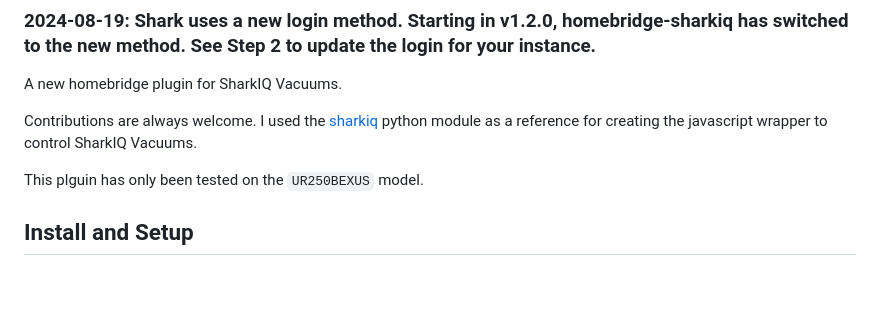
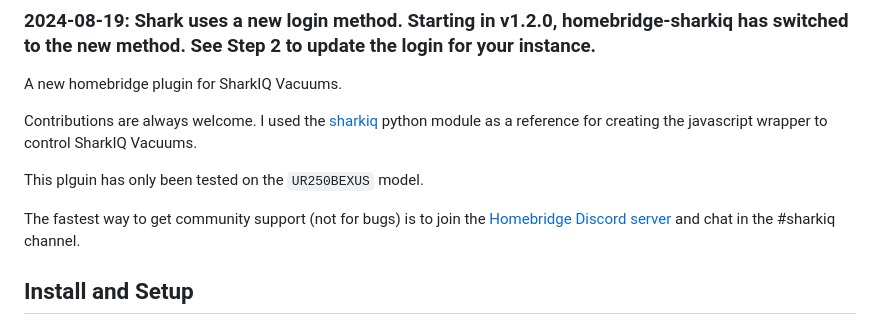
Before and after one commit to Bubba8291/homebridge-sharkiq, a Markdown page: README.md, the part around the change. GitHub-like rendering; blank space fills up the shorter version.

Commit message:
Added community support note.

```diff
--- a/README.md
+++ b/README.md
@@ -14,6 +14,8 @@ A new homebridge plugin for SharkIQ Vacuums.
 Contributions are always welcome. I used the [sharkiq](https://github.com/JeffResc/sharkiq/) python module as a reference for creating the javascript wrapper to control SharkIQ Vacuums.
 
 This plguin has only been tested on the `UR250BEXUS` model.
+
+The fastest way to get community support (not for bugs) is to join the [Homebridge Discord server](https://discord.gg/kqNCe2D) and chat in the #sharkiq channel.
 
 ## Install and Setup
 
```
